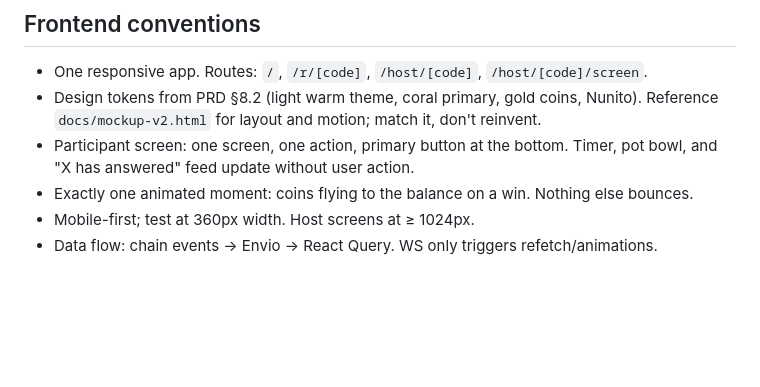
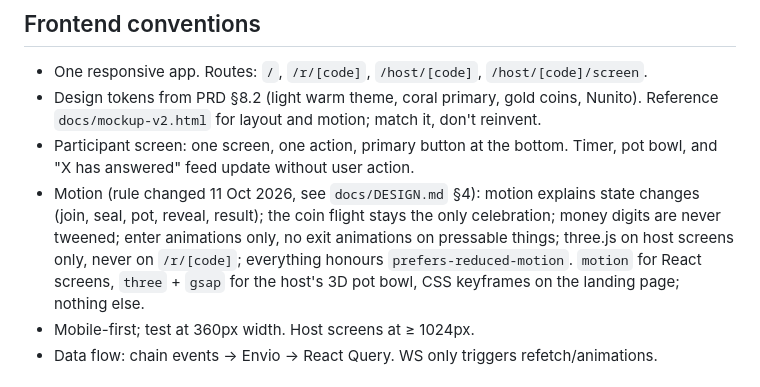
Before and after one commit to amrrobb/kokonad, a Markdown page: CLAUDE.md, the part around the change. Rendered like a GitHub page; blank space fills up the shorter version.

```diff
--- a/CLAUDE.md
+++ b/CLAUDE.md
@@ -41,7 +41,7 @@ See ARCHITECTURE §11. Don't add top-level folders without a reason written in t
 - One responsive app. Routes: `/`, `/r/[code]`, `/host/[code]`, `/host/[code]/screen`.
 - Design tokens from PRD §8.2 (light warm theme, coral primary, gold coins, Nunito). Reference `docs/mockup-v2.html` for layout and motion; match it, don't reinvent.
 - Participant screen: one screen, one action, primary button at the bottom. Timer, pot bowl, and "X has answered" feed update without user action.
-- Exactly one animated moment: coins flying to the balance on a win. Nothing else bounces.
+- Motion (rule changed 11 Oct 2026, see `docs/DESIGN.md` §4): motion explains state changes (join, seal, pot, reveal, result); the coin flight stays the only celebration; money digits are never tweened; enter animations only, no exit animations on pressable things; three.js on host screens only, never on `/r/[code]`; everything honours `prefers-reduced-motion`. `motion` for React screens, `three` + `gsap` for the host's 3D pot bowl, CSS keyframes on the landing page; nothing else.
 - Mobile-first; test at 360px width. Host screens at ≥ 1024px.
 - Data flow: chain events → Envio → React Query. WS only triggers refetch/animations.
 
```
Also changed, not shown: docs/DESIGN.md (+9 -8 lines).
